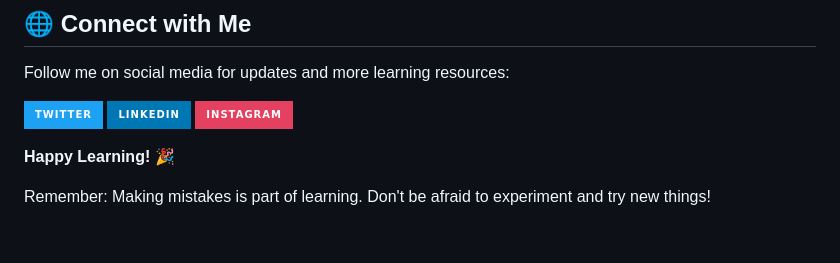
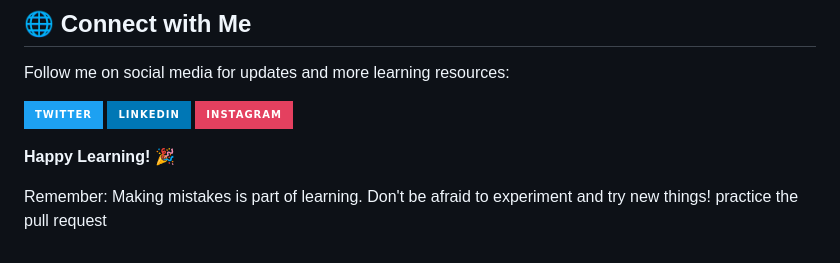
Before and after one commit to nisalgunawardhana/Github-for-beginners, a Markdown page: README.md, the part around the change. GitHub-like rendering; badges without logos.

Commit message:
practice pr

```diff
--- a/README.md
+++ b/README.md
@@ -290,3 +290,4 @@ Follow me on social media for updates and more learning resources:
 **Happy Learning! 🎉**
 
 Remember: Making mistakes is part of learning. Don't be afraid to experiment and try new things!
+practice the pull request
```
